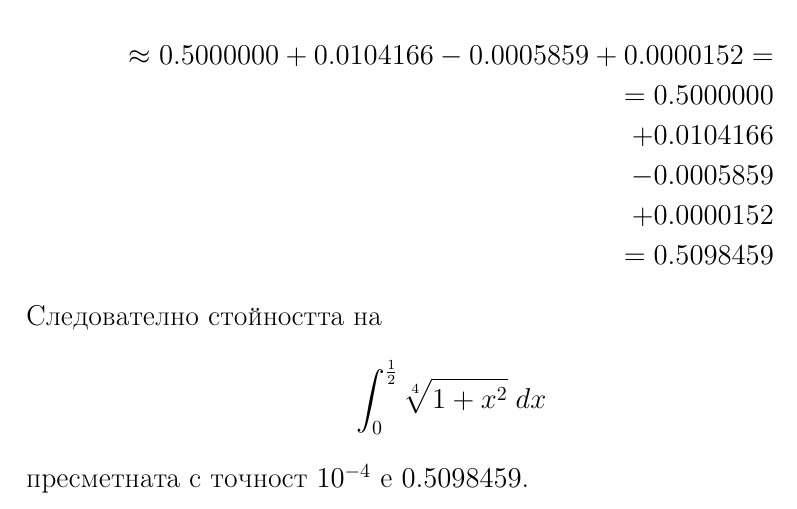
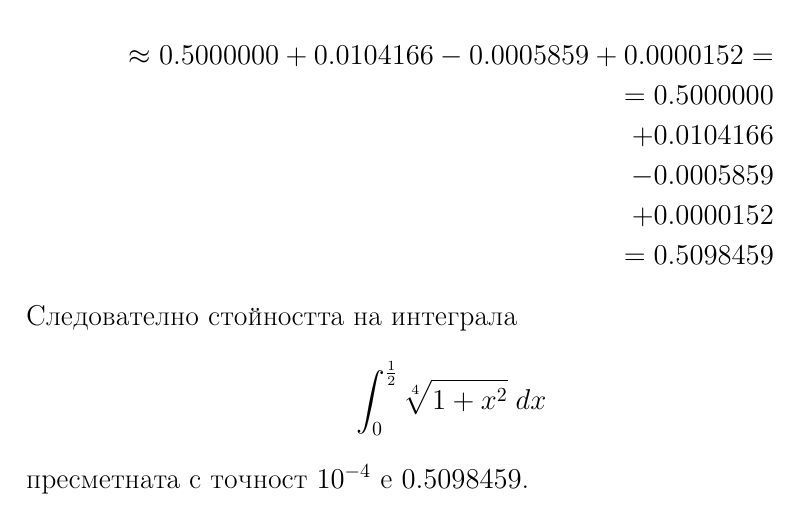
Before and after one commit to NoHomey/dis_kn_hm, a LaTeX problem sheet (hw3/hw3.tex): part of page 7 of 7, cut so that both start at the same text. Compiled offline with pdfLaTeX.

Commit message:
thats better

```diff
--- a/hw3/hw3.tex
+++ b/hw3/hw3.tex
@@ -127,7 +127,7 @@
     + 0.0000152 \\
     = 0.5098459
 \end{align*}
-Следователно стойността на \begin{align*}
+Следователно стойността на интеграла \begin{align*}
     \displaystyle\int_0^{\frac{1}{2}} \sqrt[4]{1 + x^2} \; dx
 \end{align*} пресметната с точност $10^{-4}$ е $0.5098459$.
 \end{document}
```
Also changed, not shown: hw3/hw3.pdf.
